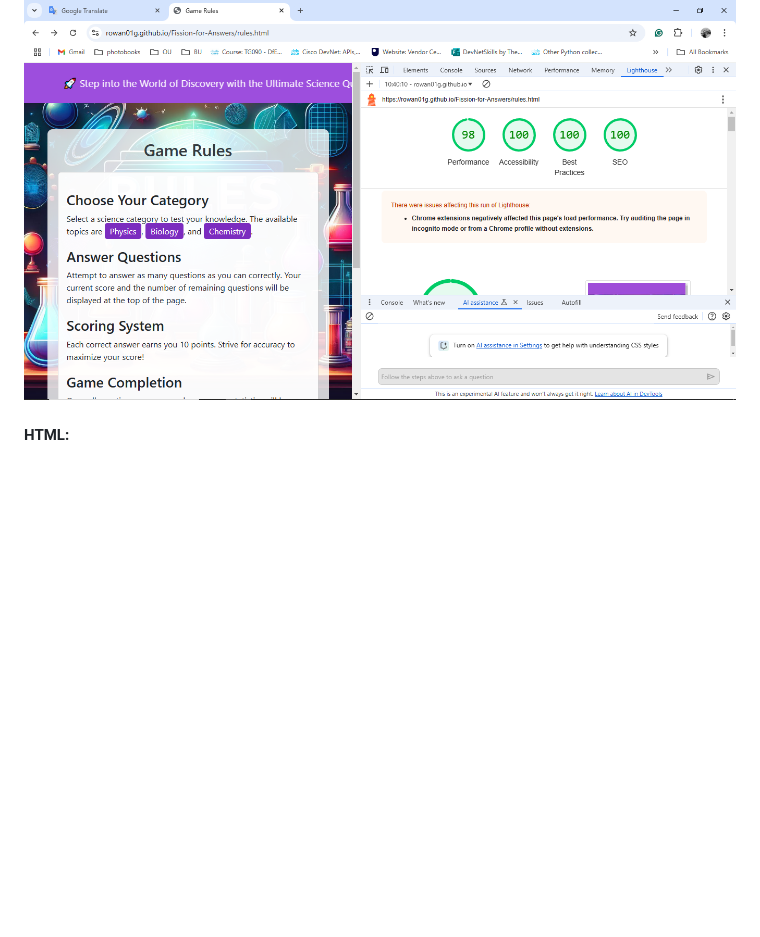
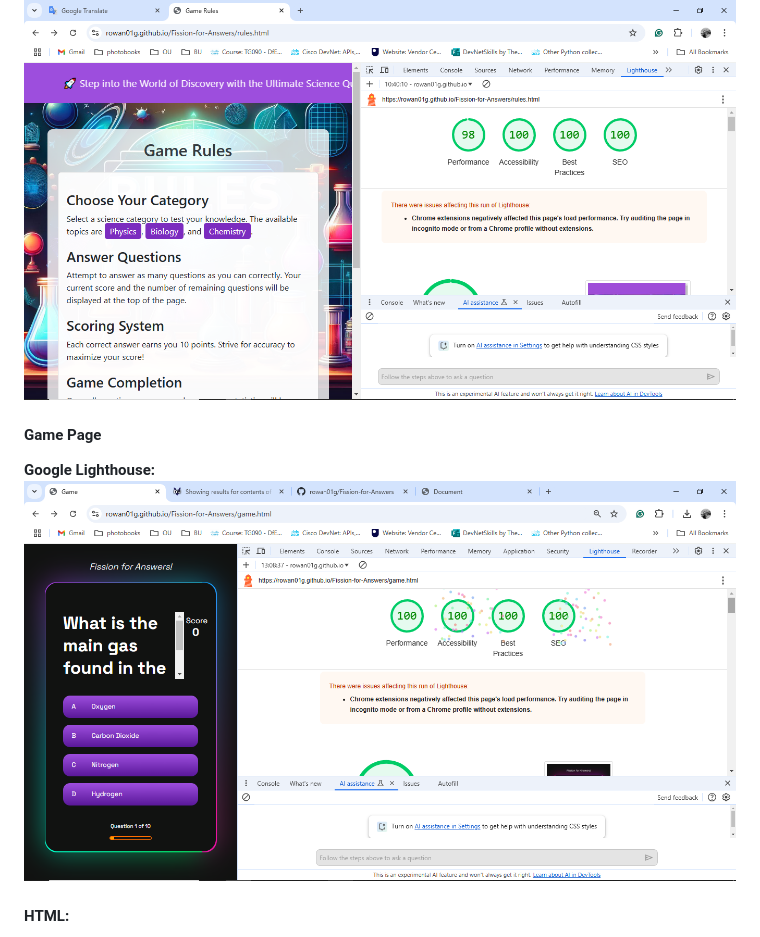
Before and after one commit to rowan01g/Fission-for-Answers, a Markdown page: README.md, the part around the change. GitHub-like rendering; pictures changed too: assets/images/readme/game-lighthouse.png (added); blank space fills up the shorter version.

Commit message:
added the google lighthouse for game page to read me

```diff
--- a/README.md
+++ b/README.md
@@ -322,6 +322,9 @@ Passed ![index HTML Google Lighthouse](/assets/images/readme/index-accessibility
 #### Rules Page
 **Google Lighthouse:** Passed ![Rules Acessibility Google Lighthouse](/assets/images/readme/rules-accessibility.png)
 
+#### Game Page
+**Google Lighthouse:** ![Game page google lighthouse](/assets/images/readme/game-lighthouse.png)
+
 #### HTML:
 
 W3C: Passed ![index HTML validation](/assets/images/readme/html-validation.png)
```
